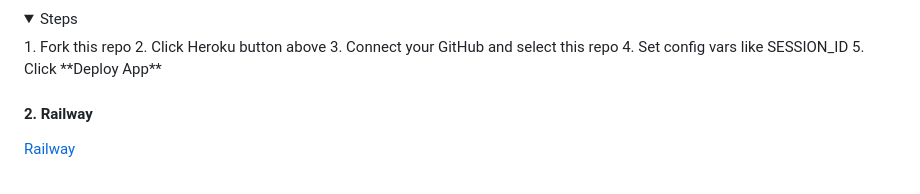
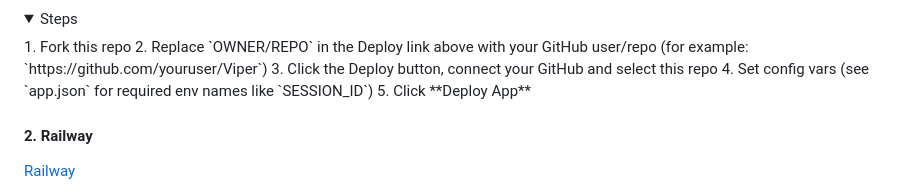
Before and after one commit to ARNOLDT20/Viper, a Markdown page: README.md, the part around the change printed below. Drawn GitHub-style; folded sections open.

```diff
--- a/README.md
+++ b/README.md
@@ -49,8 +52,8 @@
 <details><summary>Steps</summary>
 1. Fork this repo
-2. Click Heroku button above
-3. Connect your GitHub and select this repo
-4. Set config vars like SESSION_ID
+2. Replace `OWNER/REPO` in the Deploy link above with your GitHub user/repo (for example: `https://github.com/youruser/Viper`)
+3. Click the Deploy button, connect your GitHub and select this repo
+4. Set config vars (see `app.json` for required env names like `SESSION_ID`)
 5. Click **Deploy App**
 </details>
 
```
Also changed, not shown: other parts of README.md (+4 -1 lines).
